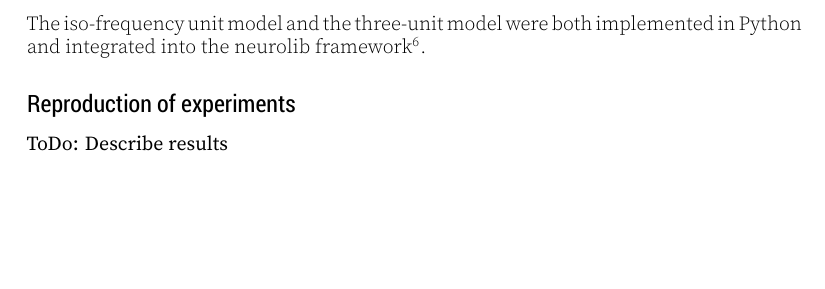
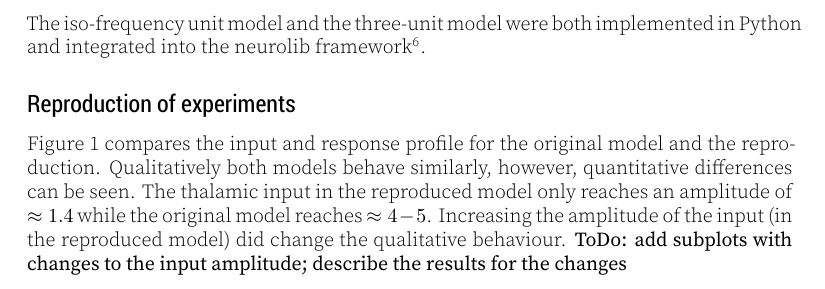
Before and after one commit to ChristophMetzner/Park_Geffen_Replication, a LaTeX document (article.tex, which reads content.tex): part of page 3 of 7, cut so that both start at the same text, the shorter picture padded with empty space. The pictures show the PDF file article.pdf that the author committed with the source.

Commit message:
describe Fig1B

```diff
--- a/content.tex
+++ b/content.tex
@@ -149,9 +149,11 @@ The iso-frequency unit model and the three-unit model were both implemented in P
 
 \subsection{Reproduction of experiments}
 
-\textbf{ToDo: Describe results}
 
-
+Figure \ref{fig:figure1B} compares the input and response profile for the original model and the reproduction. Qualitatively both models
+behave similarly, however, quantitative differences can be seen. The thalamic input in the reproduced model only reaches an amplitude of
+$\approx 1.4$ while the original model reaches $\approx 4-5$. Increasing the amplitude of the input (in the reproduced model) did change the
+qualitative behaviour. \textbf{ToDo: add subplots with changes to the input amplitude; describe the results for the changes}
 
 \begin{figure}
 \subfigure[original]{
```
Also changed, not shown: article.pdf, content.tex (1 more changed lines).
